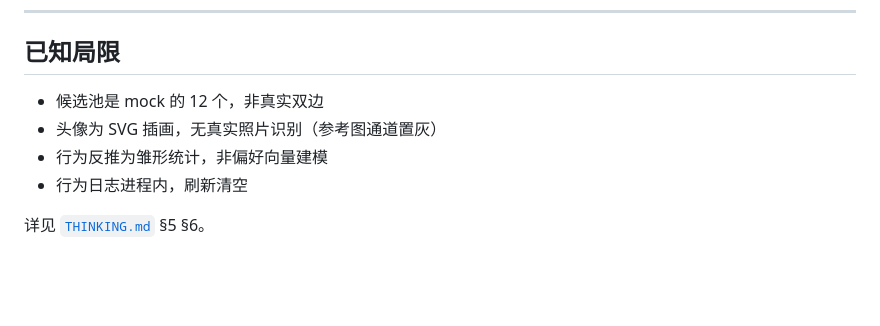
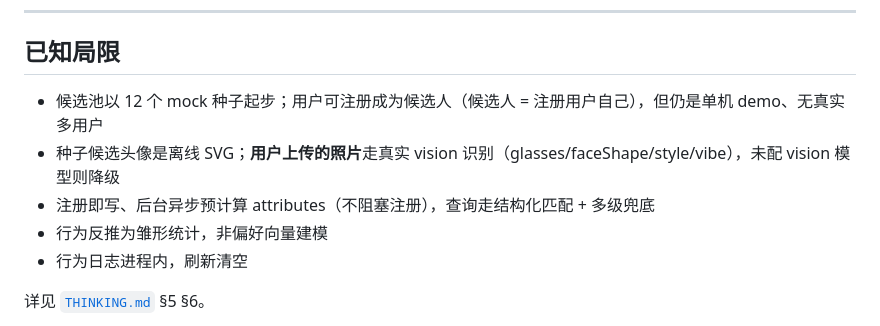
Before and after one commit to Torrent2002/xiangzhong, a Markdown page: README.md, the part around one of its changes. Rendered like a GitHub page; blank space fills up the shorter version.

```diff
--- a/README.md
+++ b/README.md
@@ -100,8 +105,9 @@ python app.py              # → 浏览器打开 http://localhost:8000
 
 ## 已知局限
 
-- 候选池是 mock 的 12 个，非真实双边
-- 头像为 SVG 插画，无真实照片识别（参考图通道置灰）
+- 候选池以 12 个 mock 种子起步；用户可注册成为候选人（候选人 = 注册用户自己），但仍是单机 demo、无真实多用户
+- 种子候选头像是离线 SVG；**用户上传的照片**走真实 vision 识别（glasses/faceShape/style/vibe），未配 vision 模型则降级
+- 注册即写、后台异步预计算 attributes（不阻塞注册），查询走结构化匹配 + 多级兜底
 - 行为反推为雏形统计，非偏好向量建模
 - 行为日志进程内，刷新清空
 
```
Also changed, not shown: other parts of README.md (+13 -8 lines).
